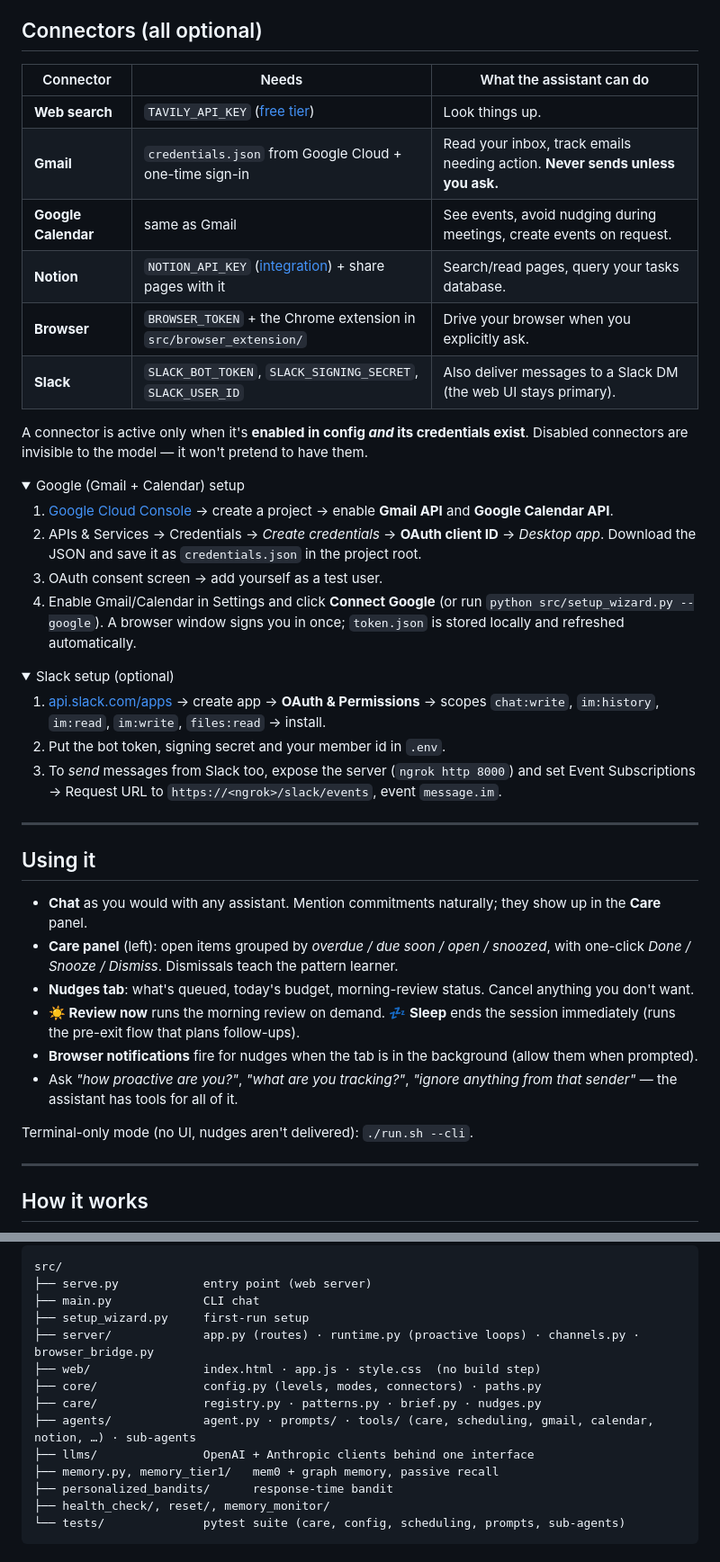
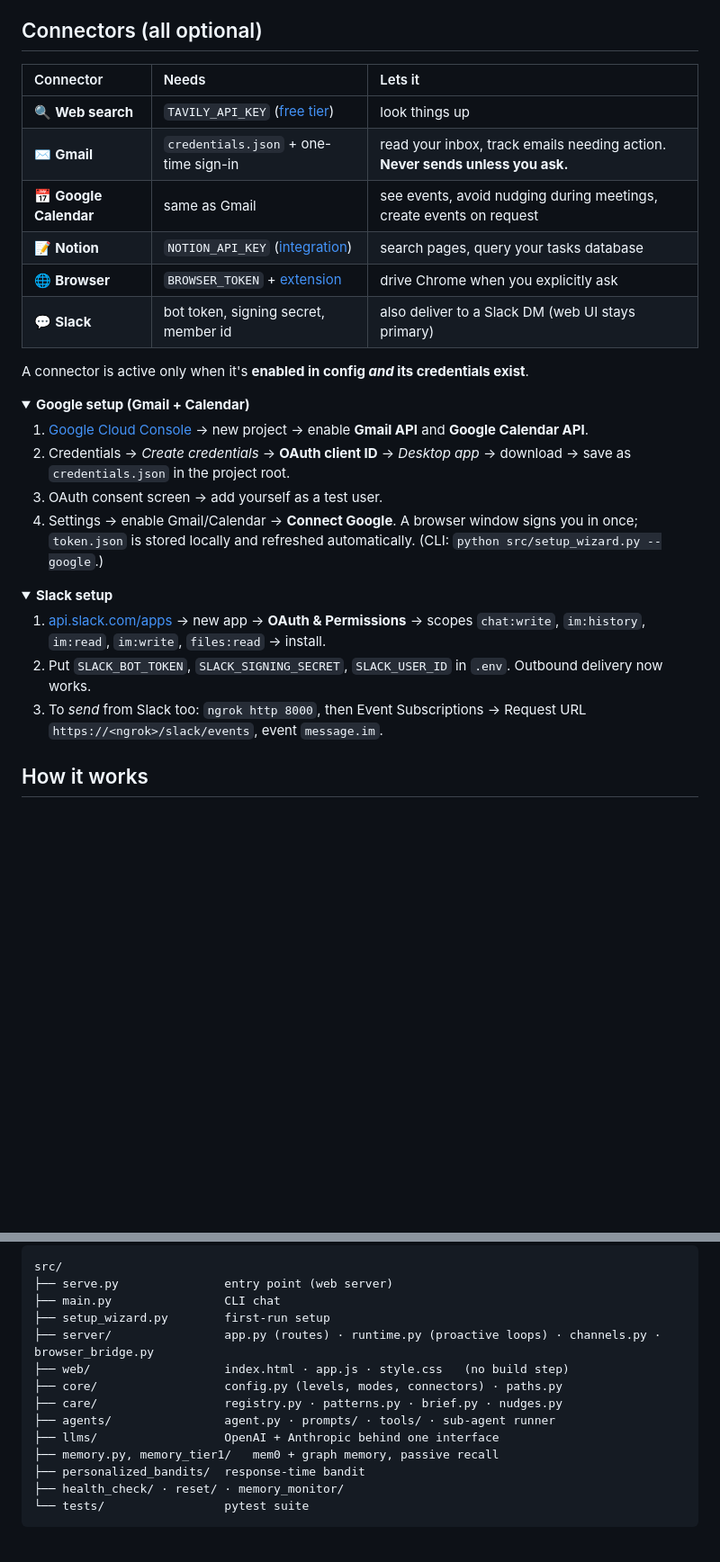
Before and after one commit to Harpreet221295/ProactiveClaw, a Markdown page: README.md, 2 parts joined by grey strips. Shown at 90% size. Drawn GitHub-style; folded sections open; blank space fills up the shorter version.

````diff
--- a/README.md
+++ b/README.md
@@ -81,48 +101,33 @@ Fine-tune anything (nudge cap, quiet hours, urgency threshold, boosted/muted top
 
 ## Connectors (all optional)
 
-| Connector | Needs | What the assistant can do |
-|---|---|---|
-| **Web search** | `TAVILY_API_KEY` ([free tier](https://tavily.com)) | Look things up. |
-| **Gmail** | `credentials.json` from Google Cloud + one-time sign-in | Read your inbox, track emails needing action. **Never sends unless you ask.** |
-| **Google Calendar** | same as Gmail | See events, avoid nudging during meetings, create events on request. |
-| **Notion** | `NOTION_API_KEY` ([integration](https://www.notion.so/my-integrations)) + share pages with it | Search/read pages, query your tasks database. |
-| **Browser** | `BROWSER_TOKEN` + the Chrome extension in `src/browser_extension/` | Drive your browser when you explicitly ask. |
-| **Slack** | `SLACK_BOT_TOKEN`, `SLACK_SIGNING_SECRET`, `SLACK_USER_ID` | Also deliver messages to a Slack DM (the web UI stays primary). |
+| Connector | Needs | Lets it |
+|:--|:--|:--|
+| 🔍 **Web search** | `TAVILY_API_KEY` ([free tier](https://tavily.com)) | look things up |
+| ✉️ **Gmail** | `credentials.json` + one-time sign-in | read your inbox, track emails needing action. **Never sends unless you ask.** |
+| 📅 **Google Calendar** | same as Gmail | see events, avoid nudging during meetings, create events on request |
+| 📝 **Notion** | `NOTION_API_KEY` ([integration](https://www.notion.so/my-integrations)) | search pages, query your tasks database |
+| 🌐 **Browser** | `BROWSER_TOKEN` + [extension](src/browser_extension) | drive Chrome when you explicitly ask |
+| 💬 **Slack** | bot token, signing secret, member id | also deliver to a Slack DM (web UI stays primary) |
 
-A connector is active only when it's **enabled in config *and* its credentials exist**. Disabled connectors are invisible to the model — it won't pretend to have them.
+A connector is active only when it's **enabled in config *and* its credentials exist**.
 
 <details>
-<summary>Google (Gmail + Calendar) setup</summary>
+<summary><b>Google setup (Gmail + Calendar)</b></summary>
 
-1. [Google Cloud Console](https://console.cloud.google.com/) → create a project → enable **Gmail API** and **Google Calendar API**.
-2. APIs & Services → Credentials → *Create credentials* → **OAuth client ID** → *Desktop app*. Download the JSON and save it as `credentials.json` in the project root.
+1. [Google Cloud Console](https://console.cloud.google.com/) → new project → enable **Gmail API** and **Google Calendar API**.
+2. Credentials → *Create credentials* → **OAuth client ID** → *Desktop app* → download → save as `credentials.json` in the project root.
 3. OAuth consent screen → add yourself as a test user.
-4. Enable Gmail/Calendar in Settings and click **Connect Google** (or run `python src/setup_wizard.py --google`). A browser window signs you in once; `token.json` is stored locally and refreshed automatically.
+4. Settings → enable Gmail/Calendar → **Connect Google**. A browser window signs you in once; `token.json` is stored locally and refreshed automatically. (CLI: `python src/setup_wizard.py --google`.)
 </details>
 
 <details>
-<summary>Slack setup (optional)</summary>
+<summary><b>Slack setup</b></summary>
 
-1. [api.slack.com/apps](https://api.slack.com/apps) → create app → **OAuth & Permissions** → scopes `chat:write`, `im:history`, `im:read`, `im:write`, `files:read` → install.
-2. Put the bot token, signing secret and your member id in `.env`.
-3. To *send* messages from Slack too, expose the server (`ngrok http 8000`) and set Event Subscriptions → Request URL to `https://<ngrok>/slack/events`, event `message.im`.
+1. [api.slack.com/apps](https://api.slack.com/apps) → new app → **OAuth & Permissions** → scopes `chat:write`, `im:history`, `im:read`, `im:write`, `files:read` → install.
+2. Put `SLACK_BOT_TOKEN`, `SLACK_SIGNING_SECRET`, `SLACK_USER_ID` in `.env`. Outbound delivery now works.
+3. To *send* from Slack too: `ngrok http 8000`, then Event Subscriptions → Request URL `https://<ngrok>/slack/events`, event `message.im`.
 </details>
-
----
-
-## Using it
-
-- **Chat** as you would with any assistant. Mention commitments naturally; they show up in the **Care** panel.
-- **Care panel** (left): open items grouped by *overdue / due soon / open / snoozed*, with one-click *Done / Snooze / Dismiss*. Dismissals teach the pattern learner.
-- **Nudges tab**: what's queued, today's budget, morning-review status. Cancel anything you don't want.
-- **☀️ Review now** runs the morning review on demand. **💤 Sleep** ends the session immediately (runs the pre-exit flow that plans follow-ups).
-- **Browser notifications** fire for nudges when the tab is in the background (allow them when prompted).
-- Ask *"how proactive are you?"*, *"what are you tracking?"*, *"ignore anything from that sender"* — the assistant has tools for all of it.
-
-Terminal-only mode (no UI, nudges aren't delivered): `./run.sh --cli`.
-
----
 
 ## How it works
 
@@ -188,17 +212,17 @@ Environment variables: see [`.env.example`](.env.example). Server host/port: `HO
 
 ```
 src/
-├── serve.py            entry point (web server)
-├── main.py             CLI chat
-├── setup_wizard.py     first-run setup
-├── server/             app.py (routes) · runtime.py (proactive loops) · channels.py · browser_bridge.py
-├── web/                index.html · app.js · style.css  (no build step)
-├── core/               config.py (levels, modes, connectors) · paths.py
-├── care/               registry.py · patterns.py · brief.py · nudges.py
-├── agents/             agent.py · prompts/ · tools/ (care, scheduling, gmail, calendar, notion, …) · sub-agents
-├── llms/               OpenAI + Anthropic clients behind one interface
+├── serve.py               entry point (web server)
+├── main.py                CLI chat
+├── setup_wizard.py        first-run setup
+├── server/                app.py (routes) · runtime.py (proactive loops) · channels.py · browser_bridge.py
+├── web/                   index.html · app.js · style.css   (no build step)
+├── core/                  config.py (levels, modes, connectors) · paths.py
+├── care/                  registry.py · patterns.py · brief.py · nudges.py
+├── agents/                agent.py · prompts/ · tools/ · sub-agent runner
+├── llms/                  OpenAI + Anthropic behind one interface
 ├── memory.py, memory_tier1/   mem0 + graph memory, passive recall
-├── personalized_bandits/      response-time bandit
-├── health_check/, reset/, memory_monitor/
-└── tests/              pytest suite (care, config, scheduling, prompts, sub-agents)
+├── personalized_bandits/  response-time bandit
+├── health_check/ · reset/ · memory_monitor/
+└── tests/                 pytest suite
 ```
````
Also changed, not shown: other parts of README.md (+146 -97 lines).
